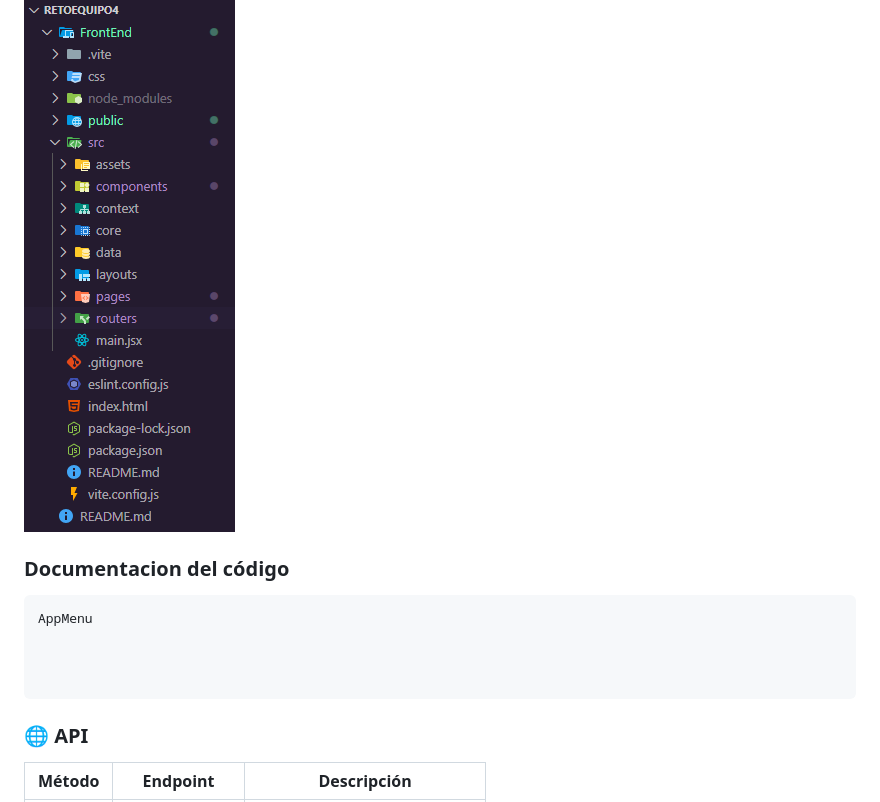
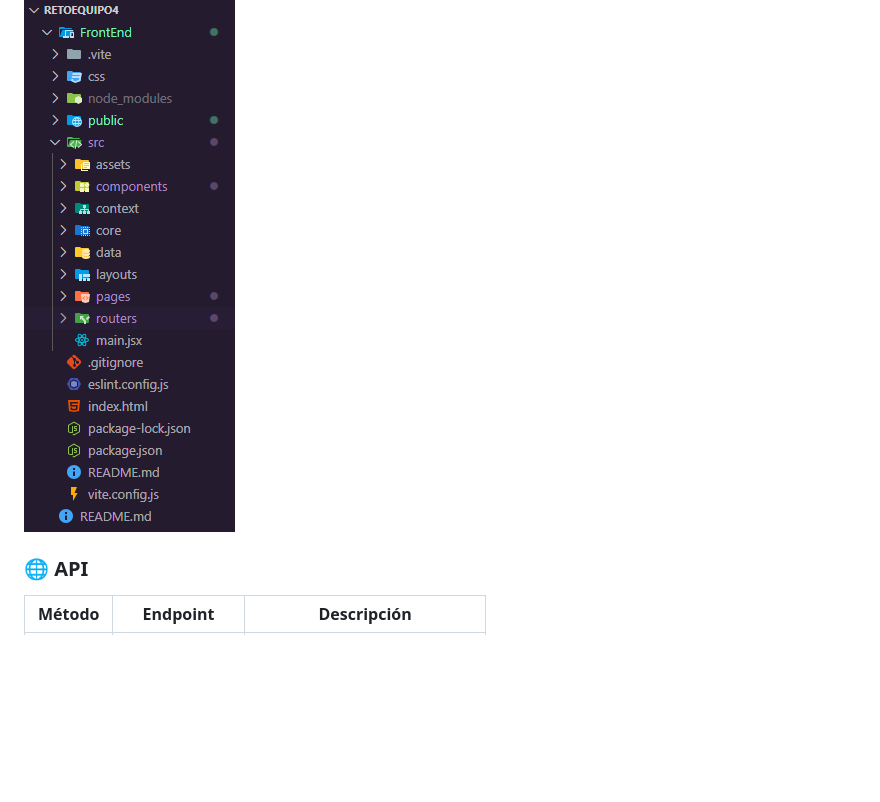
Before and after one commit to fuetelpoxo/RetoEquipo4, a Markdown page: Markdown/documentacion.md, the part around the change. Rendered like a GitHub page; blank space fills up the shorter version.

````diff
--- a/Markdown/documentacion.md
+++ b/Markdown/documentacion.md
@@ -123,14 +123,6 @@ En la página principal se encuentra un menu en el que se mostraran los apartado
 ### Estructura del proyecto
 ![alt text](img/estructura.png)
 
-### Documentacion del código
-
-``` java
-AppMenu
-
-
-
-```
 ### 🌐 API
 
 
````
